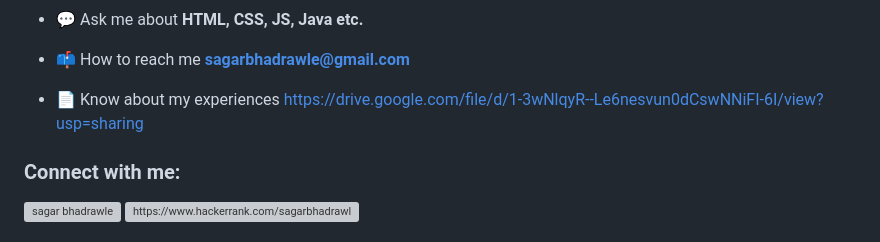
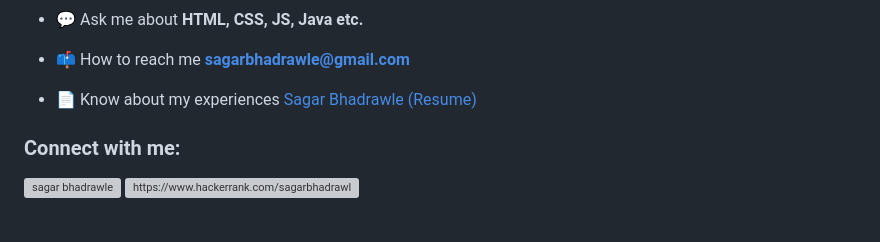
Before and after one commit to sagarbhadrawle/sagarbhadrawle, a Markdown page: README.md, the part around the change. Rendered like a GitHub page; grey boxes are pictures that could not be loaded.

```diff
--- a/README.md
+++ b/README.md
@@ -17,7 +17,7 @@
 
 - 📫 How to reach me **sagarbhadrawle@gmail.com**
 
-- 📄 Know about my experiences [https://drive.google.com/file/d/1-3wNlqyR--Le6nesvun0dCswNNiFI-6I/view?usp=sharing](https://drive.google.com/file/d/1-3wNlqyR--Le6nesvun0dCswNNiFI-6I/view?usp=sharing)
+- 📄 Know about my experiences [Sagar Bhadrawle (Resume)](https://drive.google.com/file/d/1-3wNlqyR--Le6nesvun0dCswNNiFI-6I/view?usp=sharing)
 
 <h3 align="left">Connect with me:</h3>
 <p align="left">
```
